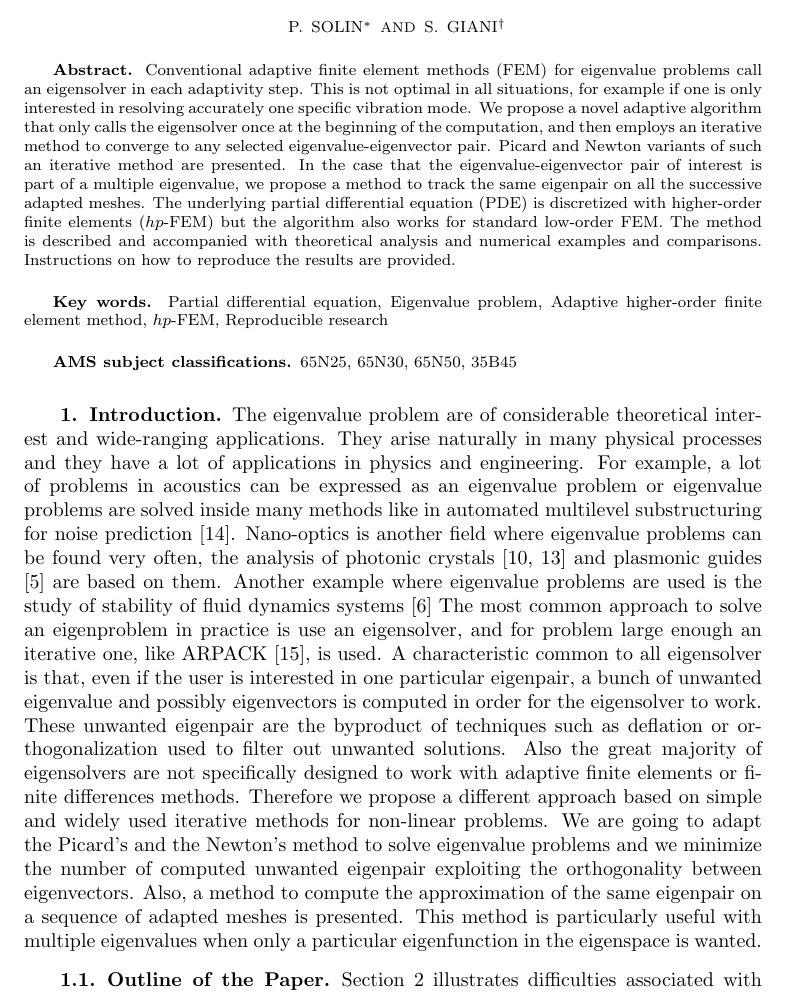
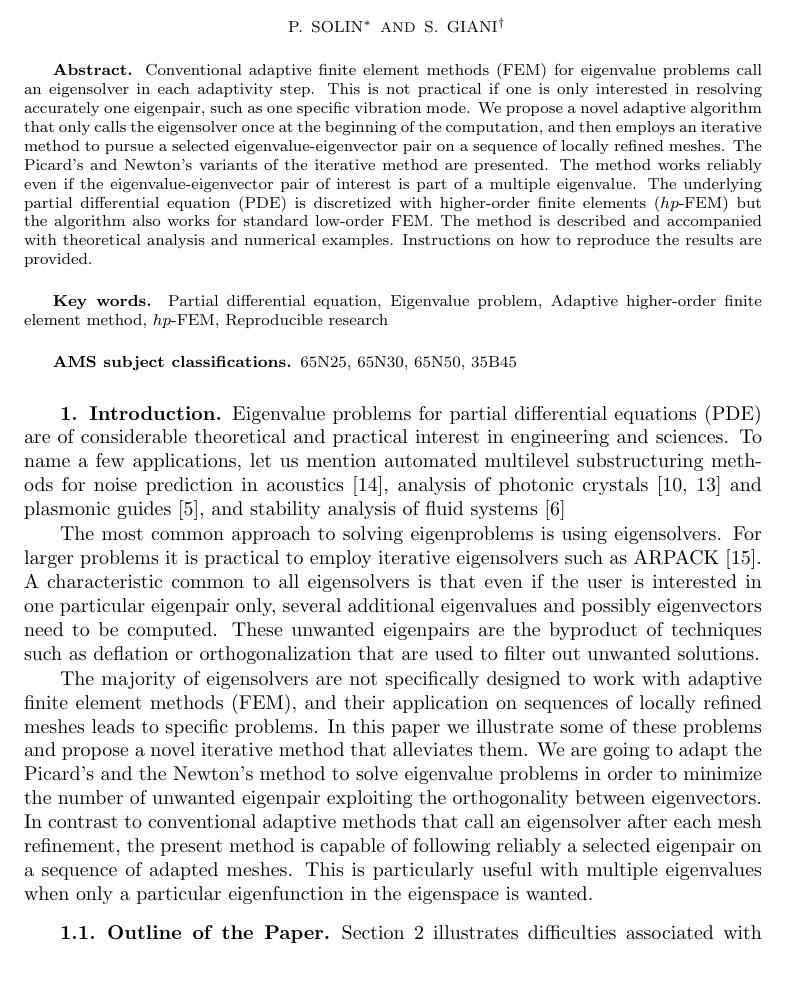
Before and after one commit to solin/11-eigen, a LaTeX paper (eigen.tex): part of page 1 of 24, cut so that both start at the same text, the shorter picture padded with empty space. Compiled offline with pdfLaTeX; a LaTeX package or settings file that is missing is left out.

Commit message:
Correcting some English.

```diff
--- a/eigen.tex
+++ b/eigen.tex
@@ -123,19 +123,17 @@ Prague, Czech Republic
 
 \begin{abstract}
 Conventional adaptive finite element methods (FEM) for eigenvalue problems call
-an eigensolver in each adaptivity step. This is not optimal in all situations,
-for example if one is only interested in resolving accurately one specific
-vibration mode. We propose a novel adaptive algorithm that only calls the
-eigensolver once at the beginning of the computation, and then employs an
-iterative method to converge to any selected eigenvalue-eigenvector pair.
-Picard and Newton variants of such an iterative method are presented.
-In the case that the eigenvalue-eigenvector pair of interest is part of a multiple eigenvalue,
-we propose a method to track the same eigenpair on all the successive adapted meshes.
-The
-underlying partial differential equation (PDE) is discretized with higher-order
-finite elements ($hp$-FEM) but the algorithm also works for standard
-low-order FEM. The method is described and accompanied with theoretical
-analysis and numerical examples and comparisons. Instructions on how to
+an eigensolver in each adaptivity step. This is not practical if one is only interested
+in resolving accurately one eigenpair, such as one specific vibration mode.
+We propose a novel adaptive algorithm
+that only calls the eigensolver once at the beginning of the computation, and then employs
+an iterative method to pursue a selected eigenvalue-eigenvector pair on a sequence
+of locally refined meshes. The Picard's and Newton's variants of the iterative
+method are presented. The method works reliably even if the eigenvalue-eigenvector pair
+of interest is part of a multiple eigenvalue. The underlying partial differential
+equation (PDE) is discretized with higher-order finite elements ($hp$-FEM) but
+the algorithm also works for standard low-order FEM. The method is described and
+accompanied with theoretical analysis and numerical examples. Instructions on how to
 reproduce the results are provided.
 \end{abstract}
 
@@ -156,15 +154,30 @@ method, $hp$-FEM, Reproducible research
 
 \section{Introduction}\label{sec:intro}
 
-The eigenvalue problem are of considerable theoretical interest and wide-ranging applications.
-They arise naturally in many physical processes
-and they have a lot of applications in physics and engineering. For example, a lot of problems in acoustics can be expressed as an eigenvalue problem or eigenvalue problems are solved inside many methods like in automated multilevel substructuring for noise prediction \cite{lalor_prediction_2007}.
-Nano-optics is another field where eigenvalue problems can be found very often, the analysis of photonic crystals \cite{pcf_apost,JoMeWi:95} and plasmonic guides \cite{berini_plasmon-polariton_2000} are based on them.
-Another example where eigenvalue problems are used is the study of stability of fluid dynamics systems \cite{cliffe_adaptive_2010}
-The most common approach to solve an eigenproblem in practice is use an eigensolver, and for problem large enough an iterative one, like ARPACK \cite{arpack}, is used.
-A characteristic common to all eigensolver is that, even if the user is interested in one particular eigenpair, a bunch of unwanted eigenvalue and possibly eigenvectors is computed in order for the eigensolver to work. These unwanted eigenpair are the byproduct of techniques such as deflation or
-orthogonalization used to filter out unwanted solutions.
-Also the great majority of eigensolvers are not specifically designed to work with adaptive finite elements or finite differences methods. Therefore we propose a different approach based on simple and widely used iterative methods for non-linear problems. We are going to adapt the Picard's and the Newton's method to solve eigenvalue problems and we minimize the number of computed unwanted eigenpair exploiting the orthogonality between eigenvectors. Also, a method to compute the approximation of the same eigenpair on a sequence of adapted meshes is presented. This method is particularly useful with multiple eigenvalues when only a particular eigenfunction in the eigenspace is wanted.
+Eigenvalue problems for partial differential equations (PDE) are of considerable theoretical
+and practical interest in engineering and sciences.
+To name a few applications, let us mention automated multilevel substructuring
+methods for noise prediction in acoustics \cite{lalor_prediction_2007},
+analysis of photonic crystals \cite{pcf_apost,JoMeWi:95} and
+plasmonic guides \cite{berini_plasmon-polariton_2000}, and
+stability analysis of fluid systems \cite{cliffe_adaptive_2010}
+
+The most common approach to solving eigenproblems is using eigensolvers. For larger problems it is
+practical to employ iterative eigensolvers such as ARPACK \cite{arpack}. A characteristic common to
+all eigensolvers is that even if the user is interested in one particular eigenpair only, several
+additional eigenvalues and possibly eigenvectors need to be computed. These unwanted eigenpairs are
+the byproduct of techniques such as deflation or orthogonalization that are used to filter out
+unwanted solutions.
+
+The majority of eigensolvers are not specifically designed to work with adaptive finite element methods
+(FEM), and their application on sequences of locally refined meshes leads to specific problems.
+In this paper we illustrate some of these problems and propose a novel iterative method that alleviates
+them. We are going to adapt the Picard's and the Newton's method to solve eigenvalue problems
+in order to minimize the number of unwanted eigenpair exploiting the orthogonality between eigenvectors.
+In contrast to conventional adaptive methods that call an eigensolver after each mesh refinement,
+the present method is capable of following reliably a selected eigenpair on a sequence of adapted
+meshes. This is particularly useful with multiple eigenvalues when only a particular eigenfunction
+in the eigenspace is wanted.
 
 \subsection{Outline of the Paper}
 
```
